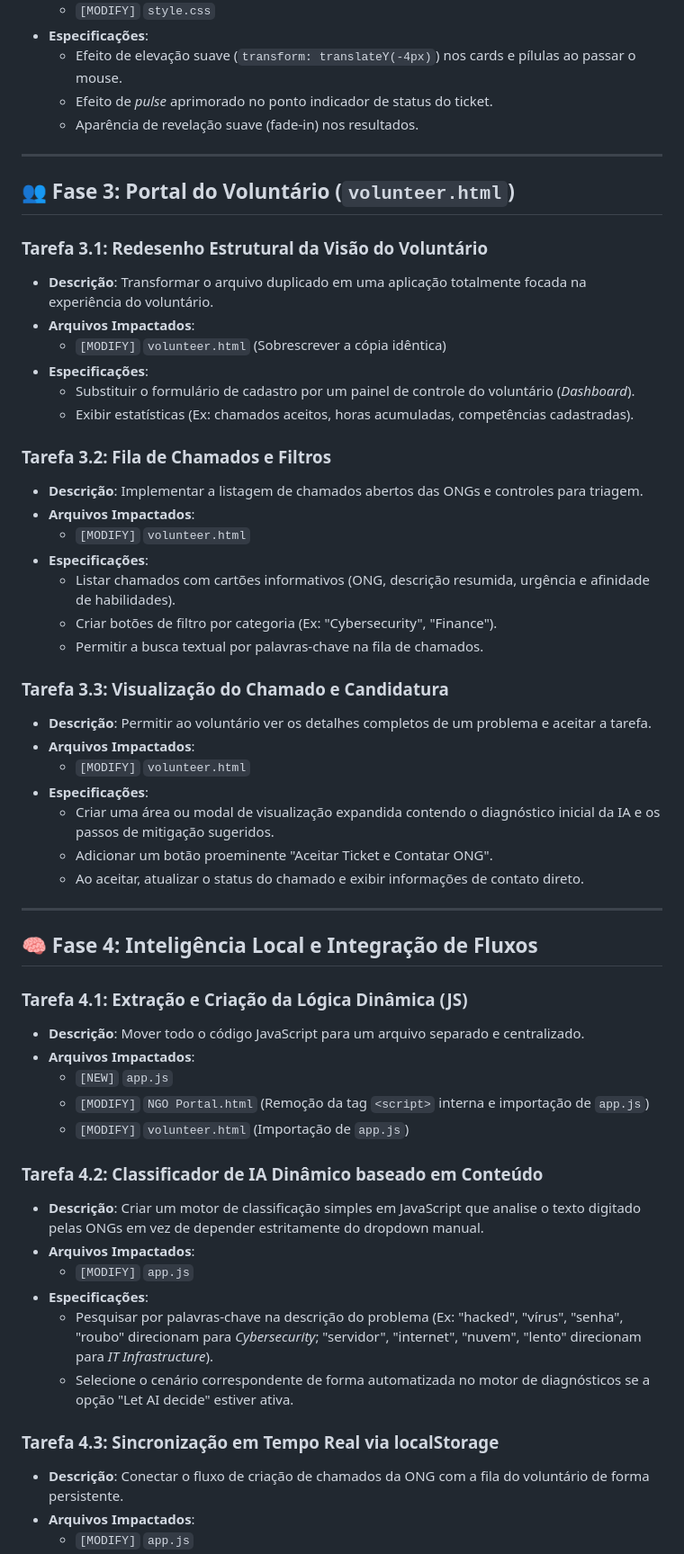
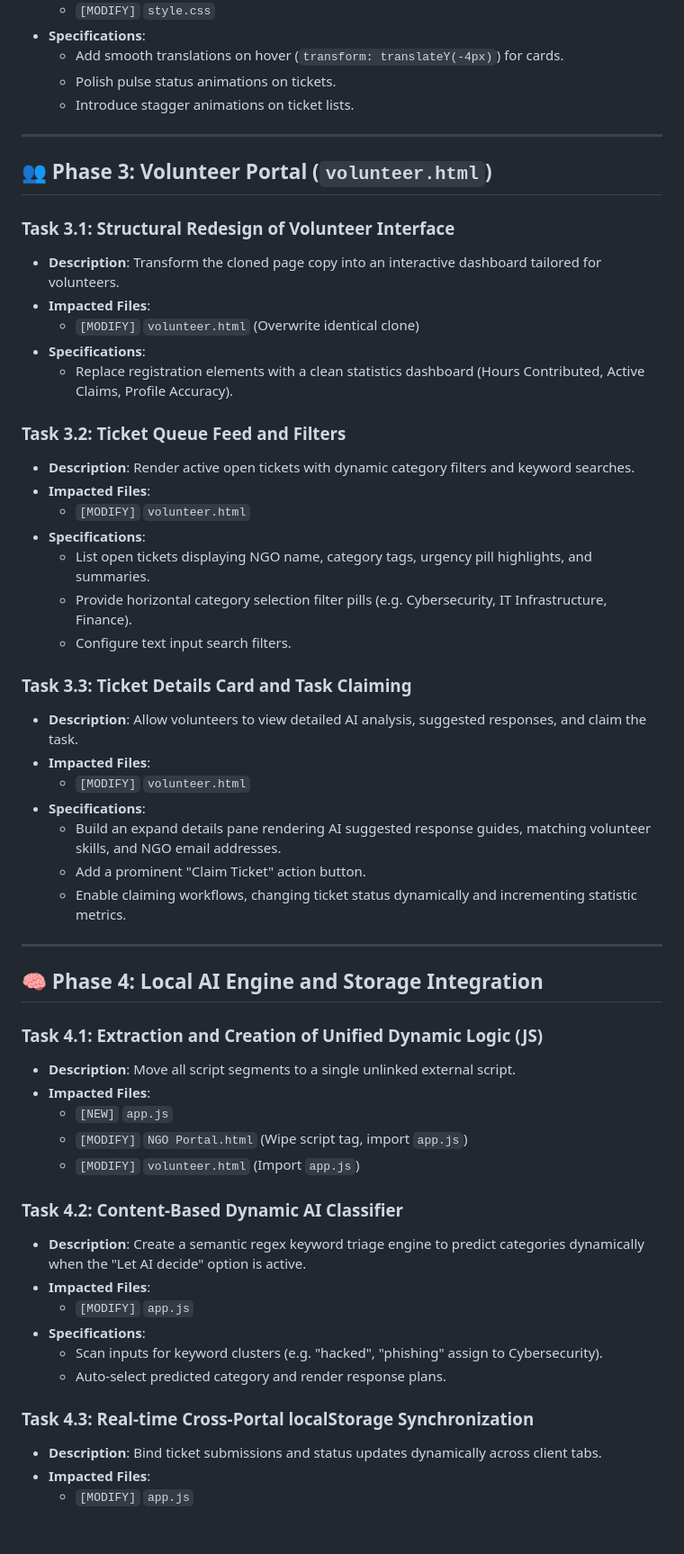
Before and after one commit to marcusant/charitybridge, a Markdown page: task_plan.md, the part around one of its changes. Shown at 90% size. Drawn GitHub-style; blank space fills up the shorter version.

```diff
--- a/task_plan.md
+++ b/task_plan.md
@@ -62,59 +62,58 @@ Este documento divide o plano de ação em tarefas de desenvolvimento específic
     *   `[MODIFY]` `style.css`
-*   **Especificações**:
-    *   Efeito de elevação suave (`transform: translateY(-4px)`) nos cards e pílulas ao passar o mouse.
-    *   Efeito de *pulse* aprimorado no ponto indicador de status do ticket.
-    *   Aparência de revelação suave (fade-in) nos resultados.
+*   **Specifications**:
+    *   Add smooth translations on hover (`transform: translateY(-4px)`) for cards.
+    *   Polish pulse status animations on tickets.
+    *   Introduce stagger animations on ticket lists.
 
 ---
 
-## 👥 Fase 3: Portal do Voluntário (`volunteer.html`)
+## 👥 Phase 3: Volunteer Portal (`volunteer.html`)
 
-### Tarefa 3.1: Redesenho Estrutural da Visão do Voluntário
-*   **Descrição**: Transformar o arquivo duplicado em uma aplicação totalmente focada na experiência do voluntário.
-*   **Arquivos Impactados**:
-    *   `[MODIFY]` `volunteer.html` (Sobrescrever a cópia idêntica)
-*   **Especificações**:
-    *   Substituir o formulário de cadastro por um painel de controle do voluntário (*Dashboard*).
-    *   Exibir estatísticas (Ex: chamados aceitos, horas acumuladas, competências cadastradas).
+### Task 3.1: Structural Redesign of Volunteer Interface
+*   **Description**: Transform the cloned page copy into an interactive dashboard tailored for volunteers.
+*   **Impacted Files**:
+    *   `[MODIFY]` `volunteer.html` (Overwrite identical clone)
+*   **Specifications**:
+    *   Replace registration elements with a clean statistics dashboard (Hours Contributed, Active Claims, Profile Accuracy).
 
-### Tarefa 3.2: Fila de Chamados e Filtros
-*   **Descrição**: Implementar a listagem de chamados abertos das ONGs e controles para triagem.
-*   **Arquivos Impactados**:
+### Task 3.2: Ticket Queue Feed and Filters
+*   **Description**: Render active open tickets with dynamic category filters and keyword searches.
+*   **Impacted Files**:
     *   `[MODIFY]` `volunteer.html`
-*   **Especificações**:
-    *   Listar chamados com cartões informativos (ONG, descrição resumida, urgência e afinidade de habilidades).
-    *   Criar botões de filtro por categoria (Ex: "Cybersecurity", "Finance").
-    *   Permitir a busca textual por palavras-chave na fila de chamados.
+*   **Specifications**:
+    *   List open tickets displaying NGO name, category tags, urgency pill highlights, and summaries.
+    *   Provide horizontal category selection filter pills (e.g. Cybersecurity, IT Infrastructure, Finance).
+    *   Configure text input search filters.
 
-### Tarefa 3.3: Visualização do Chamado e Candidatura
-*   **Descrição**: Permitir ao voluntário ver os detalhes completos de um problema e aceitar a tarefa.
-*   **Arquivos Impactados**:
+### Task 3.3: Ticket Details Card and Task Claiming
+*   **Description**: Allow volunteers to view detailed AI analysis, suggested responses, and claim the task.
+*   **Impacted Files**:
     *   `[MODIFY]` `volunteer.html`
-*   **Especificações**:
-    *   Criar uma área ou modal de visualização expandida contendo o diagnóstico inicial da IA e os passos de mitigação sugeridos.
-    *   Adicionar um botão proeminente "Aceitar Ticket e Contatar ONG".
-    *   Ao aceitar, atualizar o status do chamado e exibir informações de contato direto.
+*   **Specifications**:
+    *   Build an expand details pane rendering AI suggested response guides, matching volunteer skills, and NGO email addresses.
+    *   Add a prominent "Claim Ticket" action button.
+    *   Enable claiming workflows, changing ticket status dynamically and incrementing statistic metrics.
 
 ---
 
-## 🧠 Fase 4: Inteligência Local e Integração de Fluxos
+## 🧠 Phase 4: Local AI Engine and Storage Integration
 
-### Tarefa 4.1: Extração e Criação da Lógica Dinâmica (JS)
-*   **Descrição**: Mover todo o código JavaScript para um arquivo separado e centralizado.
-*   **Arquivos Impactados**:
+### Task 4.1: Extraction and Creation of Unified Dynamic Logic (JS)
+*   **Description**: Move all script segments to a single unlinked external script.
+*   **Impacted Files**:
     *   `[NEW]` `app.js`
-    *   `[MODIFY]` `NGO Portal.html` (Remoção da tag `<script>` interna e importação de `app.js`)
-    *   `[MODIFY]` `volunteer.html` (Importação de `app.js`)
+    *   `[MODIFY]` `NGO Portal.html` (Wipe script tag, import `app.js`)
+    *   `[MODIFY]` `volunteer.html` (Import `app.js`)
 
-### Tarefa 4.2: Classificador de IA Dinâmico baseado em Conteúdo
-*   **Descrição**: Criar um motor de classificação simples em JavaScript que analise o texto digitado pelas ONGs em vez de depender estritamente do dropdown manual.
-*   **Arquivos Impactados**:
+### Task 4.2: Content-Based Dynamic AI Classifier
+*   **Description**: Create a semantic regex keyword triage engine to predict categories dynamically when the "Let AI decide" option is active.
+*   **Impacted Files**:
     *   `[MODIFY]` `app.js`
-*   **Especificações**:
-    *   Pesquisar por palavras-chave na descrição do problema (Ex: "hacked", "vírus", "senha", "roubo" direcionam para *Cybersecurity*; "servidor", "internet", "nuvem", "lento" direcionam para *IT Infrastructure*).
-    *   Selecione o cenário correspondente de forma automatizada no motor de diagnósticos se a opção "Let AI decide" estiver ativa.
+*   **Specifications**:
+    *   Scan inputs for keyword clusters (e.g. "hacked", "phishing" assign to Cybersecurity).
+    *   Auto-select predicted category and render response plans.
 
-### Tarefa 4.3: Sincronização em Tempo Real via localStorage
-*   **Descrição**: Conectar o fluxo de criação de chamados da ONG com a fila do voluntário de forma persistente.
-*   **Arquivos Impactados**:
+### Task 4.3: Real-time Cross-Portal localStorage Synchronization
+*   **Description**: Bind ticket submissions and status updates dynamically across client tabs.
+*   **Impacted Files**:
     *   `[MODIFY]` `app.js`
```
Also changed, not shown: other parts of task_plan.md (+63 -69 lines), progress.md (+61 -70 lines), rules.md (+62 -62 lines).
